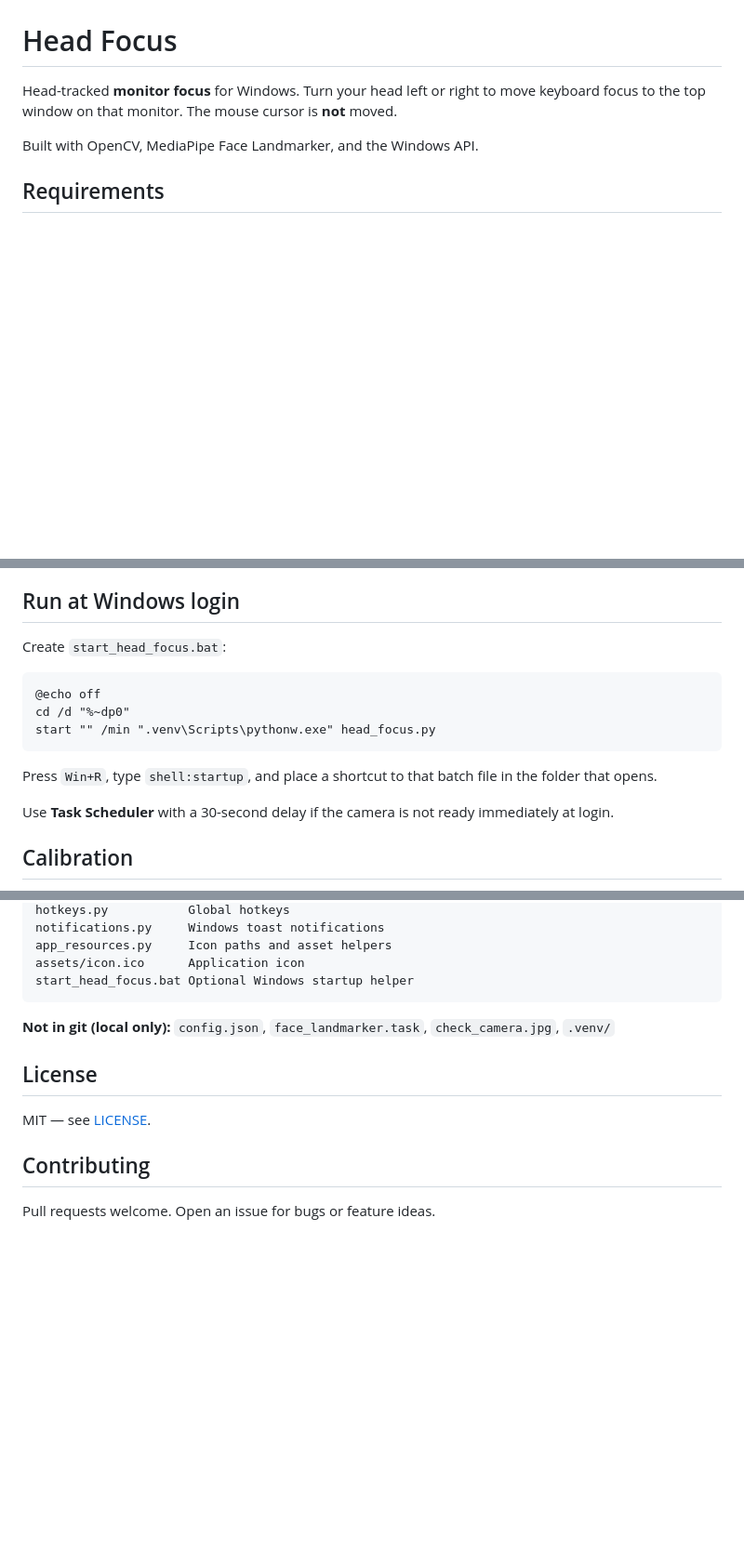
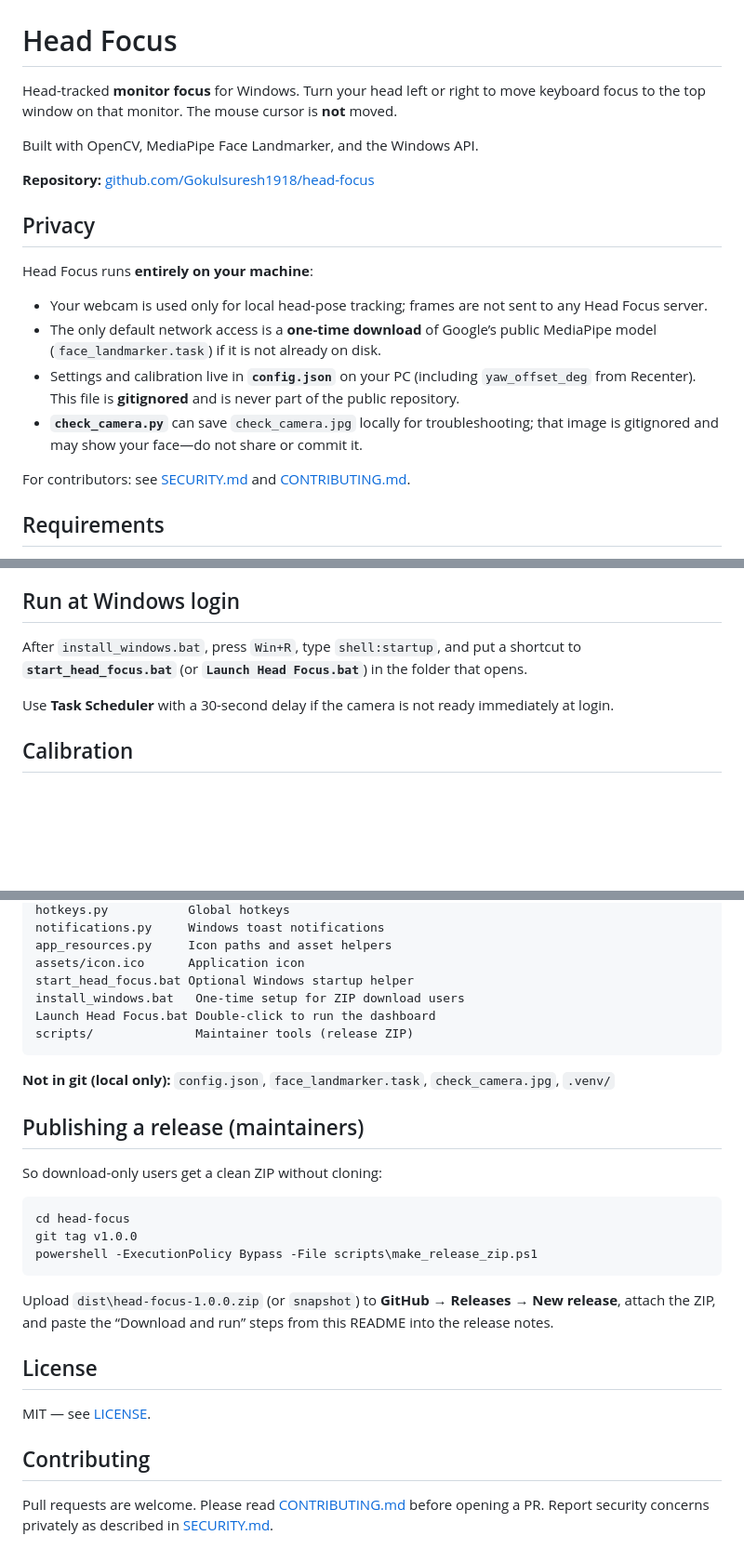
Before and after one commit to Gokulsuresh1918/head-focus, a Markdown page: README.md, 3 parts joined by grey strips. Shown at 93% size. Rendered like a GitHub page; blank space fills up the shorter version.

````diff
--- a/README.md
+++ b/README.md
@@ -3,6 +3,19 @@
 Head-tracked **monitor focus** for Windows. Turn your head left or right to move keyboard focus to the top window on that monitor. The mouse cursor is **not** moved.
 
 Built with OpenCV, MediaPipe Face Landmarker, and the Windows API.
+
+**Repository:** [github.com/Gokulsuresh1918/head-focus](https://github.com/Gokulsuresh1918/head-focus)
+
+## Privacy
+
+Head Focus runs **entirely on your machine**:
+
+- Your webcam is used only for local head-pose tracking; frames are not sent to any Head Focus server.
+- The only default network access is a **one-time download** of Google’s public MediaPipe model (`face_landmarker.task`) if it is not already on disk.
+- Settings and calibration live in **`config.json`** on your PC (including `yaw_offset_deg` from Recenter). This file is **gitignored** and is never part of the public repository.
+- **`check_camera.py`** can save `check_camera.jpg` locally for troubleshooting; that image is gitignored and may show your face—do not share or commit it.
+
+For contributors: see [SECURITY.md](SECURITY.md) and [CONTRIBUTING.md](CONTRIBUTING.md).
 
 ## Requirements
 
@@ -73,15 +86,7 @@ Settings are stored in **`config.json`** next to the application.
 
 ## Run at Windows login
 
-Create `start_head_focus.bat`:
-
-```bat
-@echo off
-cd /d "%~dp0"
-start "" /min ".venv\Scripts\pythonw.exe" head_focus.py
-```
-
-Press `Win+R`, type `shell:startup`, and place a shortcut to that batch file in the folder that opens.
+After `install_windows.bat`, press `Win+R`, type `shell:startup`, and put a shortcut to **`start_head_focus.bat`** (or **`Launch Head Focus.bat`**) in the folder that opens.
 
 Use **Task Scheduler** with a 30-second delay if the camera is not ready immediately at login.
 
@@ -116,9 +121,24 @@ notifications.py     Windows toast notifications
 app_resources.py     Icon paths and asset helpers
 assets/icon.ico      Application icon
 start_head_focus.bat Optional Windows startup helper
+install_windows.bat   One-time setup for ZIP download users
+Launch Head Focus.bat Double-click to run the dashboard
+scripts/              Maintainer tools (release ZIP)
 ```
 
 **Not in git (local only):** `config.json`, `face_landmarker.task`, `check_camera.jpg`, `.venv/`
+
+## Publishing a release (maintainers)
+
+So download-only users get a clean ZIP without cloning:
+
+```powershell
+cd head-focus
+git tag v1.0.0
+powershell -ExecutionPolicy Bypass -File scripts\make_release_zip.ps1
+```
+
+Upload `dist\head-focus-1.0.0.zip` (or `snapshot`) to **GitHub → Releases → New release**, attach the ZIP, and paste the “Download and run” steps from this README into the release notes.
 
 ## License
 
@@ -126,4 +146,4 @@ MIT — see [LICENSE](LICENSE).
 
 ## Contributing
 
-Pull requests welcome. Open an issue for bugs or feature ideas.
+Pull requests are welcome. Please read [CONTRIBUTING.md](CONTRIBUTING.md) before opening a PR. Report security concerns privately as described in [SECURITY.md](SECURITY.md).
````
Also changed, not shown: CONTRIBUTING.md (added, +45 -0 lines), SECURITY.md (added, +57 -0 lines).
